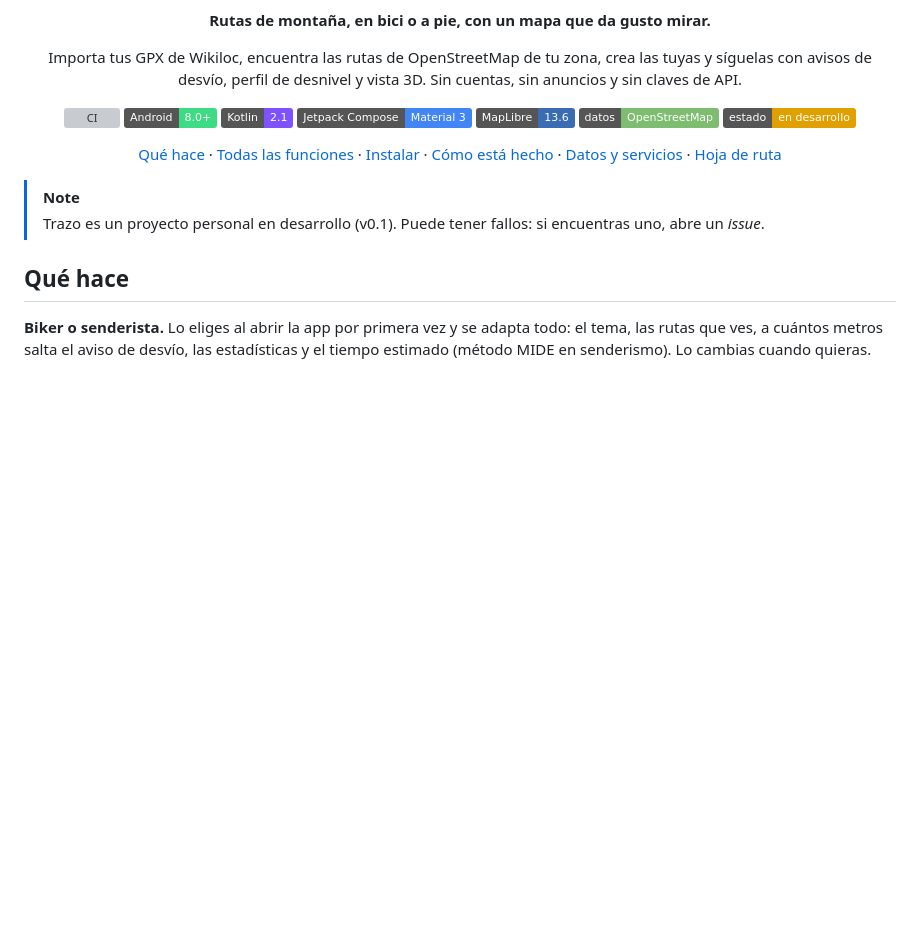
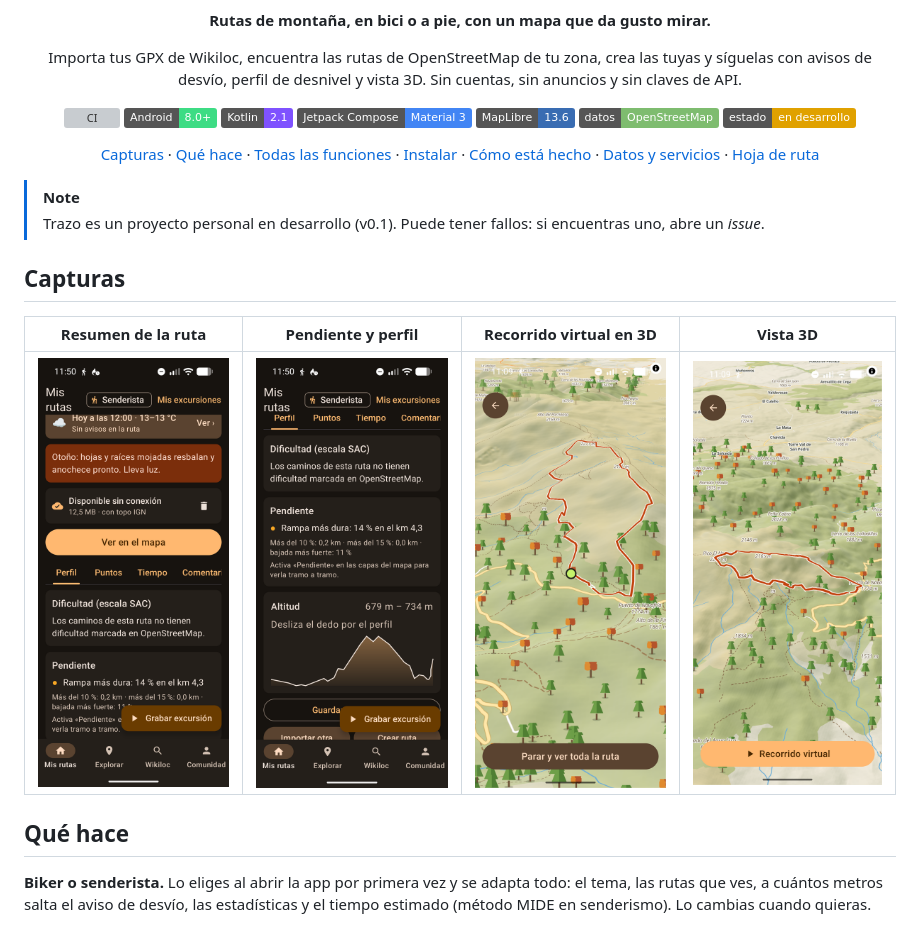
Before and after one commit to cfernande1408/trazo, a Markdown page: README.md, the part around the change. GitHub-like rendering; pictures changed too: docs/screenshots/3d-recorrido.png (added), docs/screenshots/3d-vista.png (added), docs/screenshots/pendiente.png (added); badges without logos; blank space fills up the shorter version; grey boxes are pictures that could not be loaded.

Commit message:
docs: capturas reales en el README
Cuatro capturas de la versión actual hechas en el móvil: el resumen
de la ruta (tiempo, mapa sin conexión, dificultad), la pendiente con
el perfil y dos de la vista 3D. Reducidas a 540 px de ancho.

```diff
--- a/README.md
+++ b/README.md
@@ -18,12 +18,18 @@ y sin claves de API.
 ![OpenStreetMap](https://img.shields.io/badge/datos-OpenStreetMap-7EBC6F?logo=openstreetmap&logoColor=white)
 ![Estado](https://img.shields.io/badge/estado-en%20desarrollo-E0A100)
 
-[Qué hace](#qué-hace) · [Todas las funciones](FEATURES.md) · [Instalar](#instalar) · [Cómo está hecho](#cómo-está-hecho) · [Datos y servicios](#datos-y-servicios) · [Hoja de ruta](#hoja-de-ruta)
+[Capturas](#capturas) · [Qué hace](#qué-hace) · [Todas las funciones](FEATURES.md) · [Instalar](#instalar) · [Cómo está hecho](#cómo-está-hecho) · [Datos y servicios](#datos-y-servicios) · [Hoja de ruta](#hoja-de-ruta)
 
 </div>
 
 > [!NOTE]
 > Trazo es un proyecto personal en desarrollo (v0.1). Puede tener fallos: si encuentras uno, abre un *issue*.
+
+## Capturas
+
+| Resumen de la ruta | Pendiente y perfil | Recorrido virtual en 3D | Vista 3D |
+| :---: | :---: | :---: | :---: |
+| <img src="docs/screenshots/resumen.png" width="200"> | <img src="docs/screenshots/pendiente.png" width="200"> | <img src="docs/screenshots/3d-recorrido.png" width="200"> | <img src="docs/screenshots/3d-vista.png" width="200"> |
 
 ## Qué hace
 
```
